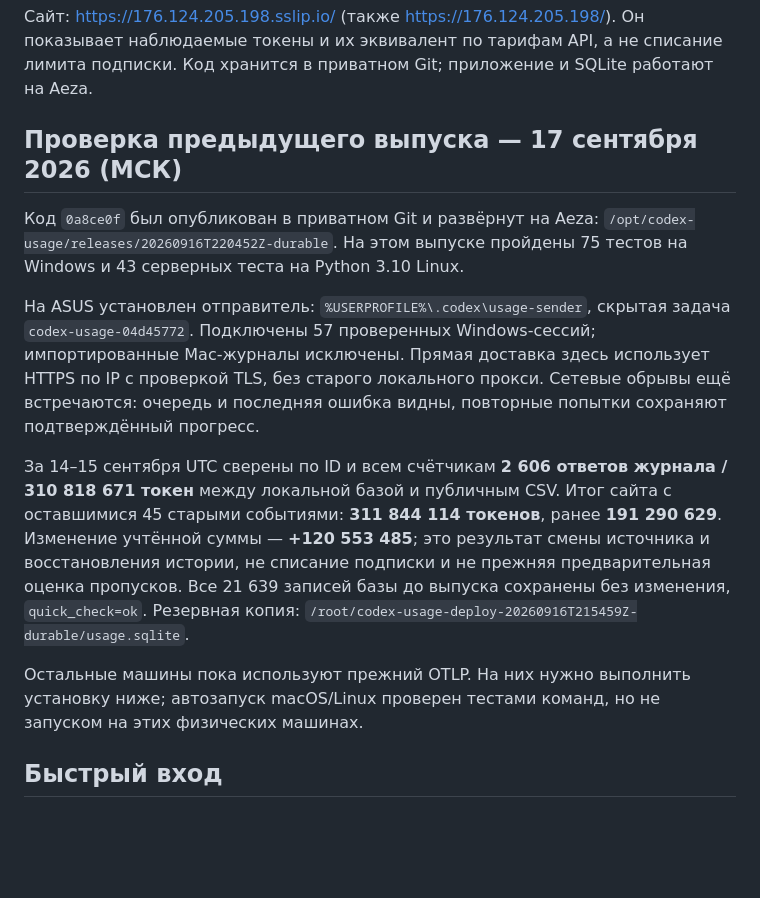
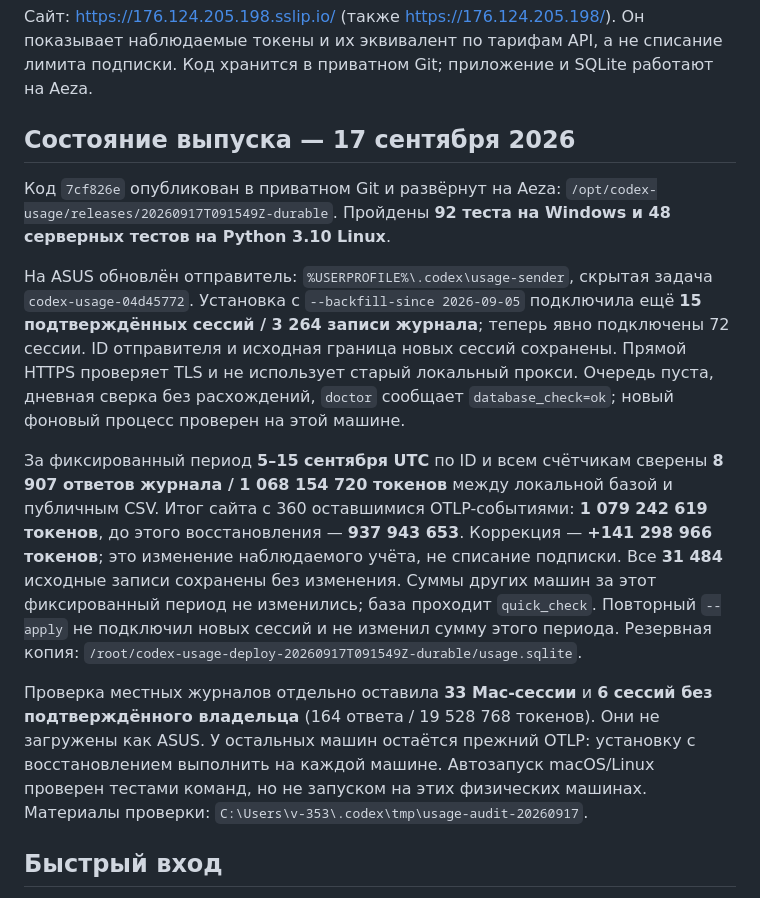
Before and after one commit to Nikkfh5/codex-usage, a Markdown page: README.md, the part around the change. Rendered like a GitHub page; blank space fills up the shorter version.

Commit message:
docs: record verified historical recovery and onboarding results

```diff
--- a/README.md
+++ b/README.md
@@ -4,28 +4,34 @@
 Он показывает наблюдаемые токены и их эквивалент по тарифам API, а не списание
 лимита подписки. Код хранится в приватном Git; приложение и SQLite работают на Aeza.
 
-## Проверка предыдущего выпуска — 17 сентября 2026 (МСК)
+## Состояние выпуска — 17 сентября 2026
 
-Код `0a8ce0f` был опубликован в приватном Git и развёрнут на Aeza:
-`/opt/codex-usage/releases/20260916T220452Z-durable`.
-На этом выпуске пройдены 75 тестов на Windows и 43 серверных теста на Python 3.10 Linux.
+Код `7cf826e` опубликован в приватном Git и развёрнут на Aeza:
+`/opt/codex-usage/releases/20260917T091549Z-durable`.
+Пройдены **92 теста на Windows и 48 серверных тестов на Python 3.10 Linux**.
 
-На ASUS установлен отправитель: `%USERPROFILE%\.codex\usage-sender`, скрытая задача
-`codex-usage-04d45772`. Подключены 57 проверенных Windows-сессий; импортированные
-Mac-журналы исключены. Прямая доставка здесь использует HTTPS по IP с проверкой TLS,
-без старого локального прокси. Сетевые обрывы ещё встречаются: очередь и последняя
-ошибка видны, повторные попытки сохраняют подтверждённый прогресс.
+На ASUS обновлён отправитель: `%USERPROFILE%\.codex\usage-sender`, скрытая задача
+`codex-usage-04d45772`. Установка с `--backfill-since 2026-09-05` подключила ещё
+**15 подтверждённых сессий / 3 264 записи журнала**; теперь явно подключены 72 сессии.
+ID отправителя и исходная граница новых сессий сохранены. Прямой HTTPS проверяет TLS
+и не использует старый локальный прокси. Очередь пуста, дневная сверка без расхождений,
+`doctor` сообщает `database_check=ok`; новый фоновый процесс проверен на этой машине.
 
-За 14–15 сентября UTC сверены по ID и всем счётчикам **2 606 ответов журнала /
-310 818 671 токен** между локальной базой и публичным CSV. Итог сайта с оставшимися
-45 старыми событиями: **311 844 114 токенов**, ранее **191 290 629**.
-Изменение учтённой суммы — **+120 553 485**; это результат смены источника и
-восстановления истории, не списание подписки и не прежняя предварительная оценка пропусков.
-Все 21 639 записей базы до выпуска сохранены без изменения, `quick_check=ok`.
-Резервная копия: `/root/codex-usage-deploy-20260916T215459Z-durable/usage.sqlite`.
+За фиксированный период **5–15 сентября UTC** по ID и всем счётчикам сверены
+**8 907 ответов журнала / 1 068 154 720 токенов** между локальной базой и публичным CSV.
+Итог сайта с 360 оставшимися OTLP-событиями: **1 079 242 619 токенов**,
+до этого восстановления — **937 943 653**. Коррекция — **+141 298 966 токенов**;
+это изменение наблюдаемого учёта, не списание подписки.
+Все **31 484** исходные записи сохранены без изменения. Суммы других машин
+за этот фиксированный период не изменились; база проходит `quick_check`.
+Повторный `--apply` не подключил новых сессий и не изменил сумму этого периода.
+Резервная копия: `/root/codex-usage-deploy-20260917T091549Z-durable/usage.sqlite`.
 
-Остальные машины пока используют прежний OTLP. На них нужно выполнить установку ниже;
-автозапуск macOS/Linux проверен тестами команд, но не запуском на этих физических машинах.
+Проверка местных журналов отдельно оставила **33 Mac-сессии** и **6 сессий без
+подтверждённого владельца** (164 ответа / 19 528 768 токенов). Они не загружены как ASUS.
+У остальных машин остаётся прежний OTLP: установку с восстановлением выполнить на
+каждой машине. Автозапуск macOS/Linux проверен тестами команд, но не запуском на этих
+физических машинах. Материалы проверки: `C:\Users\v-353\.codex\tmp\usage-audit-20260917`.
 
 ## Быстрый вход
 
```
Also changed, not shown: 1 other file.
